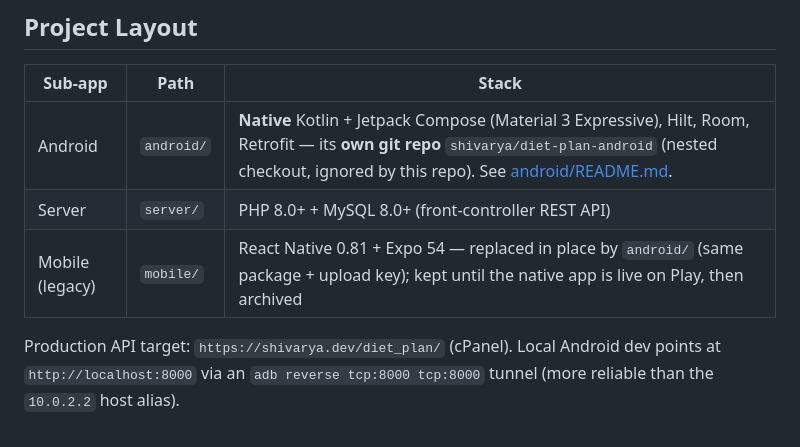
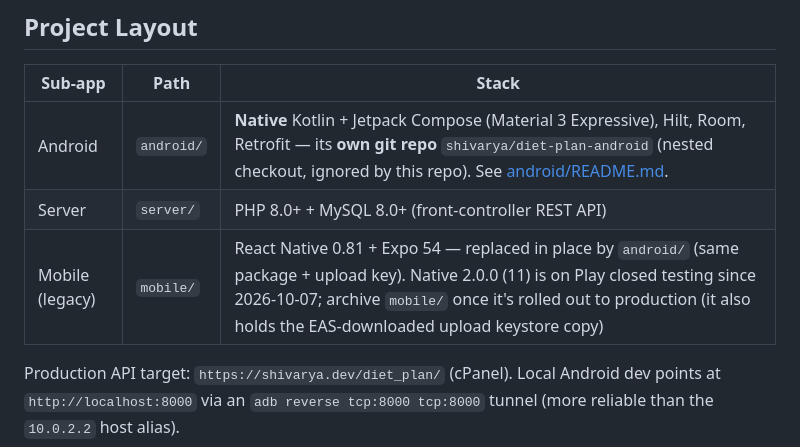
Before and after one commit to shivarya/diet-plan, a Markdown page: CLAUDE.md, the part around the change. GitHub-like rendering.

Commit message:
Docs: native 2.0.0 (11) is on Play closed testing
Co-Authored-By: Claude Opus 5.5 <noreply@anthropic.com>

```diff
--- a/CLAUDE.md
+++ b/CLAUDE.md
@@ -22,7 +22,7 @@ A weekly meal-planner: high-protein, high-calcium, vitamin-rich, **very low carb
 |---------|------|-------|
 | Android | `android/` | **Native** Kotlin + Jetpack Compose (Material 3 Expressive), Hilt, Room, Retrofit — its **own git repo** `shivarya/diet-plan-android` (nested checkout, ignored by this repo). See [android/README.md](android/README.md). |
 | Server | `server/` | PHP 8.0+ + MySQL 8.0+ (front-controller REST API) |
-| Mobile (legacy) | `mobile/` | React Native 0.81 + Expo 54 — replaced in place by `android/` (same package + upload key); kept until the native app is live on Play, then archived |
+| Mobile (legacy) | `mobile/` | React Native 0.81 + Expo 54 — replaced in place by `android/` (same package + upload key). Native 2.0.0 (11) is on Play closed testing since 2026-10-07; archive `mobile/` once it's rolled out to production (it also holds the EAS-downloaded upload keystore copy) |
 
 Production API target: `https://shivarya.dev/diet_plan/` (cPanel). Local Android dev points at `http://localhost:8000` via an `adb reverse tcp:8000 tcp:8000` tunnel (more reliable than the `10.0.2.2` host alias).
 
```
